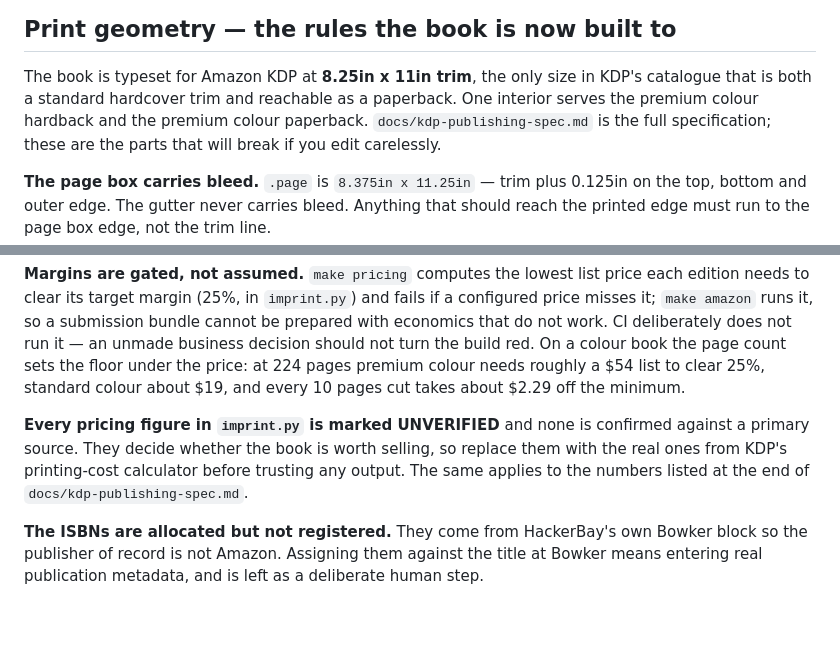
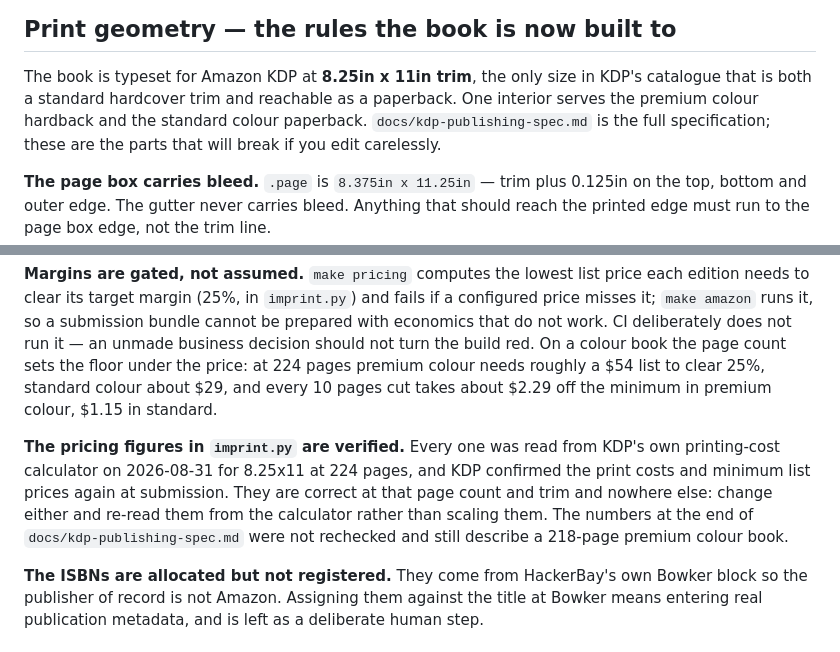
Before and after one commit to hackerbay/twenty-minute-table, a Markdown page: AGENTS.md, 2 parts joined by grey strips. Rendered like a GitHub page; blank space fills up the shorter version.

```diff
--- a/AGENTS.md
+++ b/AGENTS.md
@@ -112,7 +112,7 @@ And these are conventions to match, enforced by `audit.py` or by eye:
 
 The book is typeset for Amazon KDP at **8.25in x 11in trim**, the only size in KDP's
 catalogue that is both a standard hardcover trim and reachable as a paperback. One interior
-serves the premium colour hardback and the premium colour paperback. `docs/kdp-publishing-spec.md`
+serves the premium colour hardback and the standard colour paperback. `docs/kdp-publishing-spec.md`
 is the full specification; these are the parts that will break if you edit carelessly.
 
 **The page box carries bleed.** `.page` is `8.375in x 11.25in` — trim plus 0.125in on the top,
@@ -197,12 +197,15 @@ price misses it; `make amazon` runs it, so a submission bundle cannot be prepare
 economics that do not work. CI deliberately does not run it — an unmade business decision
 should not turn the build red. On a colour book the page count sets the floor under the
 price: at 224 pages premium colour needs roughly a $54 list to clear 25%, standard colour
-about $19, and every 10 pages cut takes about $2.29 off the minimum.
+about $29, and every 10 pages cut takes about $2.29 off the minimum in premium colour,
+$1.15 in standard.
 
-**Every pricing figure in `imprint.py` is marked UNVERIFIED** and none is confirmed against
-a primary source. They decide whether the book is worth selling, so replace them with the
-real ones from KDP's printing-cost calculator before trusting any output. The same applies
-to the numbers listed at the end of `docs/kdp-publishing-spec.md`.
+**The pricing figures in `imprint.py` are verified.** Every one was read from KDP's own
+printing-cost calculator on 2026-08-31 for 8.25x11 at 224 pages, and KDP confirmed the
+print costs and minimum list prices again at submission. They are correct at that page
+count and trim and nowhere else: change either and re-read them from the calculator rather
+than scaling them. The numbers at the end of `docs/kdp-publishing-spec.md` were not
+rechecked and still describe a 218-page premium colour book.
 
 **The ISBNs are allocated but not registered.** They come from HackerBay's own Bowker block
 so the publisher of record is not Amazon. Assigning them against the title at Bowker means
```
Also changed, not shown: CHANGELOG.md (+6 -0 lines), PUBLISHING.md (+63 -0 lines).
